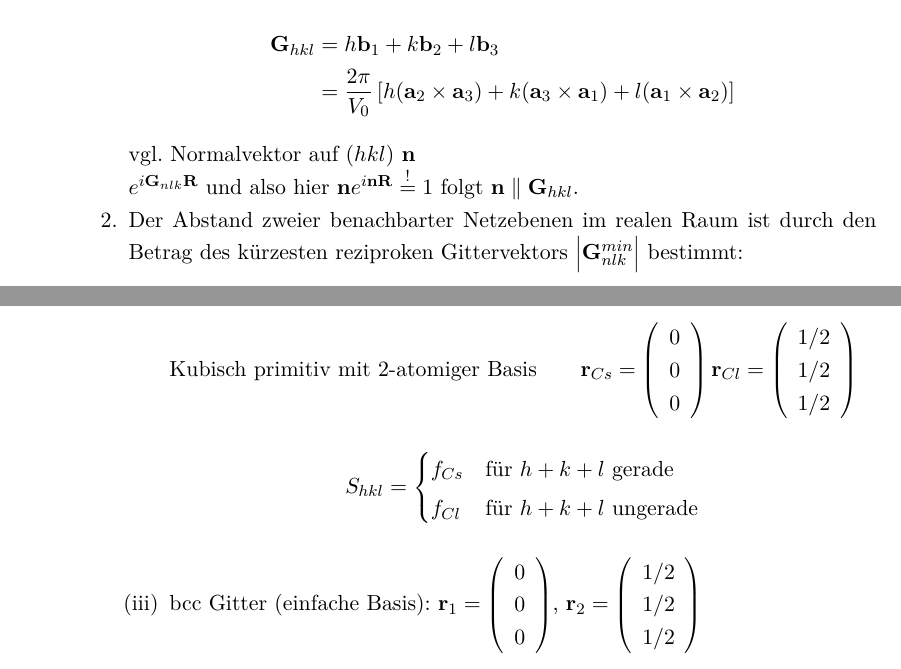
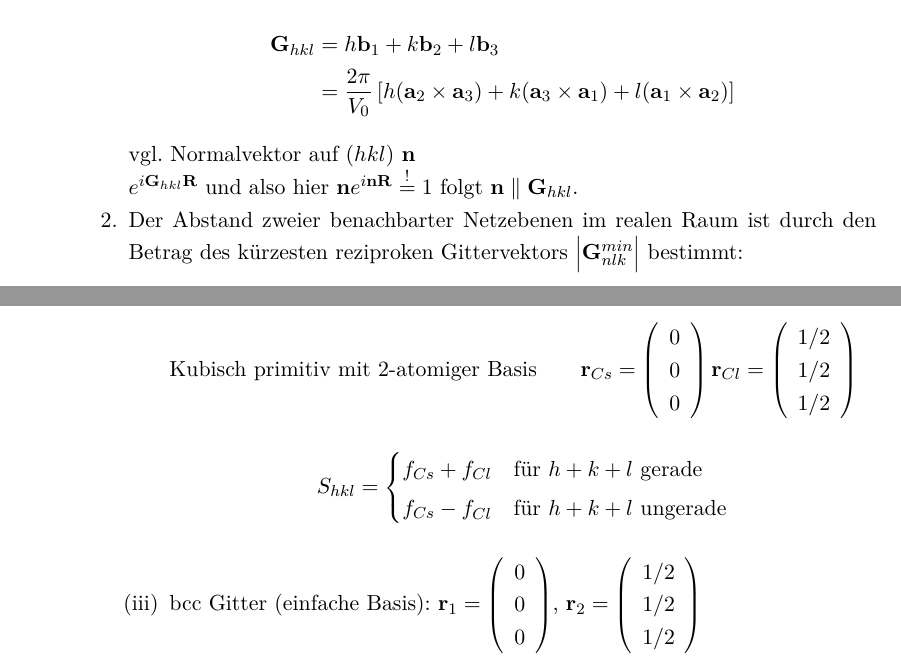
Before and after one commit to toger5/Skript_festkoerper, a LaTeX document (Festkoerper_Skript.tex, which reads strukturanalyse.tex): two parts of pages 32 and 36 of 73, joined at a grey line, cut so that both start at the same text. Compiled offline with pdfLaTeX.

Commit message:
Updated strukturanalyse.tex

```diff
--- a/strukturanalyse.tex
+++ b/strukturanalyse.tex
@@ -182,10 +182,10 @@ $V_0$ Integration über 1 Periode, d.h. primitive EZ.
                         & =\frac{2 \pi}{V_0}\left[h(\textbf{a}_2\times \textbf{a}_3) + k(\textbf{a}_3\times \textbf{a}_1) + l(\textbf{a}_1\times \textbf{a}_2)\right]
                     \end{align*}
                     vgl. Normalvektor auf $(hkl)$ \textbf{n}\\
-                    $e^{i \textbf{G}_{nlk}\textbf{R}}$ und also hier $\textbf{n} e^{i \textbf{n} \textbf{R}} \overset{!}{=}1$ folgt $\textbf{n} \parallel \textbf{G}_{hkl}$.
+                    $e^{i \textbf{G}_{hkl}\textbf{R}}$ und also hier $\textbf{n} e^{i \textbf{n} \textbf{R}} \overset{!}{=}1$ folgt $\textbf{n} \parallel \textbf{G}_{hkl}$.
               \item[2.] Der Abstand zweier benachbarter Netzebenen im realen Raum ist durch den Betrag des kürzesten reziproken Gittervektors $\left| \textbf{G}_{nlk}^{min} \right|$ bestimmt:
-              $$d_{hkl} = \frac{2 \pi}{\left| \textbf{G}_{nlk}^{min} \right|} $$
-              Begründung: Für $\left| \textbf{G}_{nlk}^{min} \right| = \frac{2 \pi}{d_{hkl}}$ ist $e^{i \textbf{G}_{nlk}^{min} \textbf{R}} = 1$ mit $\lambda = 2 \pi \left| \textbf{G}_{nlk}^{min} \right|^{-1} = d_{hkl}$
+              $$d_{hkl} = \frac{2 \pi}{\left| \textbf{G}_{hkl}^{min} \right|} $$
+              Begründung: Für $\left| \textbf{G}_{hkl}^{min} \right| = \frac{2 \pi}{d_{hkl}}$ ist $e^{i \textbf{G}_{hkl}^{min} \textbf{R}} = 1$ mit $\lambda = 2 \pi \left| \textbf{G}_{hkl}^{min} \right|^{-1} = d_{hkl}$
           \end{itemize}
 \end{itemize}
 
@@ -296,8 +296,8 @@ Mit Kap. \ref{kap:3_2}:
             \item[(ii)] CsCl Gitter\\ $\text{Kubisch primitiv mit 2-atomiger Basis} \qquad \textbf{r}_{Cs}= \left(\begin{array}{c} 0 \\ 0 \\ 0 \end{array}\right) \textbf{r}_{Cl} = \left(\begin{array}{c} 1/2 \\ 1/2 \\ 1/2 \end{array}\right)$
             \begin{align*}
                 S_{hkl} = \begin{cases}
-                    f_{Cs} & \text{für $h+k+l$ gerade}\\
-                    f_{Cl} & \text{für $h+k+l$ ungerade}
+                    f_{Cs} + f_{Cl} & \text{für $h+k+l$ gerade}\\
+                    f_{Cs} - f_{Cl} & \text{für $h+k+l$ ungerade}
                 \end{cases}
             \end{align*}
 
```
Also changed, not shown: strukturanalyse.tex (8 more changed lines).
